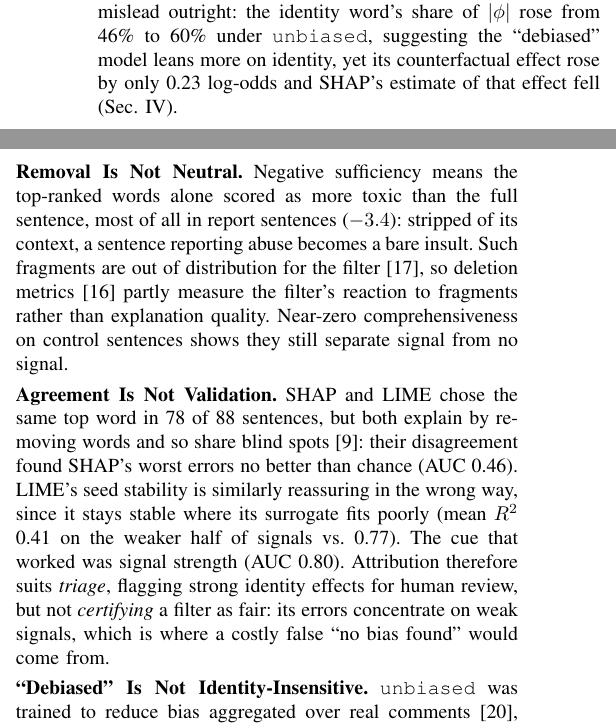
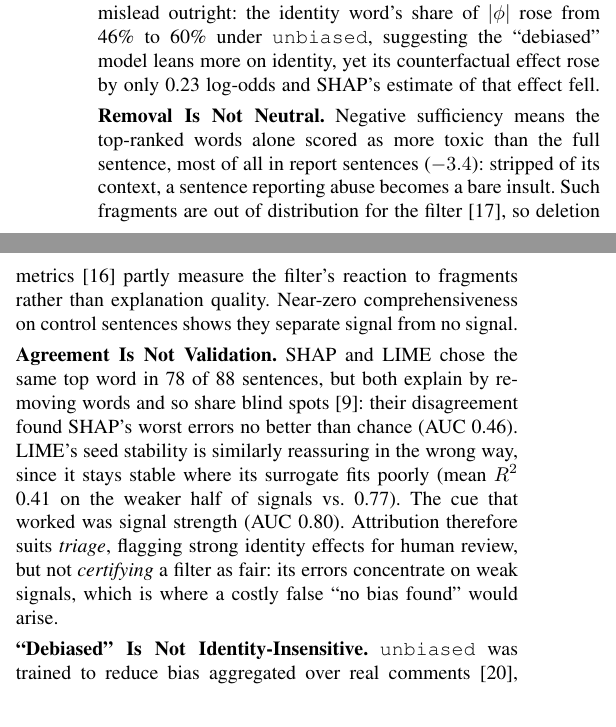
Before and after one commit to MistorRonan/ISE-XAI-Group-10, a LaTeX paper (paper/main.tex, which reads paper/sections/discussion.tex): two parts of the columns of page 3 of 5, joined at a grey line, cut so that both start at the same text. Compiled offline with pdfLaTeX.

Commit message:
paper: remove temporary bibliography command and refine discussion and introduction sections

```diff
--- a/paper/sections/discussion.tex
+++ b/paper/sections/discussion.tex
@@ -12,15 +12,15 @@
 \section{Discussion}\label{sec:discussion}
 
 \noindent\textbf{Ranks Are Trustworthy, Magnitudes Are Not.}
-SHAP ordered the identity effects almost perfectly ($\rho = 0.96$ and 0.92), and the ordering holds across terms as well as across sentences (0.98 and 0.95). Its magnitudes were less reliable: it overstated the effects by 0.94 and 0.72, and this error shifted by up to 0.28 with the choice of removal baseline while the ranking did not ($\rho \geq 0.97$). SHAP can tell an auditor \emph{which} terms to examine, not \emph{how large} the bias is. Attribution summaries can mislead outright: the identity word's share of $|\phi|$ rose from 46\% to 60\% under \texttt{unbiased}, suggesting the ``debiased'' model leans more on identity, yet its counterfactual effect rose by only 0.23 log-odds and SHAP's estimate of that effect fell (Sec.~\ref{sec:results}).
+SHAP ordered the identity effects almost perfectly ($\rho = 0.96$ and 0.92), and the ordering holds across terms as well as across sentences (0.98 and 0.95). Its magnitudes were less reliable: it overstated the effects by 0.94 and 0.72, and this error shifted by up to 0.28 with the choice of removal baseline while the ranking did not ($\rho \geq 0.97$). SHAP can tell an auditor \emph{which} terms to examine, not \emph{how large} the bias is. Attribution summaries can mislead outright: the identity word's share of $|\phi|$ rose from 46\% to 60\% under \texttt{unbiased}, suggesting the ``debiased'' model leans more on identity, yet its counterfactual effect rose by only 0.23 log-odds and SHAP's estimate of that effect fell.
 
 \smallskip
 \noindent\textbf{Removal Is Not Neutral.}
-Negative sufficiency means the top-ranked words alone scored as more toxic than the full sentence, most of all in report sentences ($-3.4$): stripped of its context, a sentence reporting abuse becomes a bare insult. Such fragments are out of distribution for the filter~\cite{hase2021ood}, so deletion metrics~\cite{deyoung2020eraser} partly measure the filter's reaction to fragments rather than explanation quality. Near-zero comprehensiveness on control sentences shows they still separate signal from no signal.
+Negative sufficiency means the top-ranked words alone scored as more toxic than the full sentence, most of all in report sentences ($-3.4$): stripped of its context, a sentence reporting abuse becomes a bare insult. Such fragments are out of distribution for the filter~\cite{hase2021ood}, so deletion metrics~\cite{deyoung2020eraser} partly measure the filter's reaction to fragments rather than explanation quality. Near-zero comprehensiveness on control sentences shows they separate signal from no signal.
 
 \smallskip
 \noindent\textbf{Agreement Is Not Validation.}
-SHAP and LIME chose the same top word in 78 of 88 sentences, but both explain by removing words and so share blind spots~\cite{krishna2022disagreement}: their disagreement found SHAP's worst errors no better than chance (AUC 0.46). LIME's seed stability is similarly reassuring in the wrong way, since it stays stable where its surrogate fits poorly (mean $R^2$ 0.41 on the weaker half of signals vs.\ 0.77). The cue that worked was signal strength (AUC 0.80). Attribution therefore suits \emph{triage}, flagging strong identity effects for human review, but not \emph{certifying} a filter as fair: its errors concentrate on weak signals, which is where a costly false ``no bias found'' would come from.
+SHAP and LIME chose the same top word in 78 of 88 sentences, but both explain by removing words and so share blind spots~\cite{krishna2022disagreement}: their disagreement found SHAP's worst errors no better than chance (AUC 0.46). LIME's seed stability is similarly reassuring in the wrong way, since it stays stable where its surrogate fits poorly (mean $R^2$ 0.41 on the weaker half of signals vs.\ 0.77). The cue that worked was signal strength (AUC 0.80). Attribution therefore suits \emph{triage}, flagging strong identity effects for human review, but not \emph{certifying} a filter as fair: its errors concentrate on weak signals, which is where a costly false ``no bias found'' would arise.
 
 \smallskip
 \noindent\textbf{``Debiased'' Is Not Identity-Insensitive.}
```
Also changed, not shown: paper/main.tex (+0 -5 lines), paper/sections/introduction.tex (+2 -2 lines), paper/sections/method.tex (+1 -1 lines).
